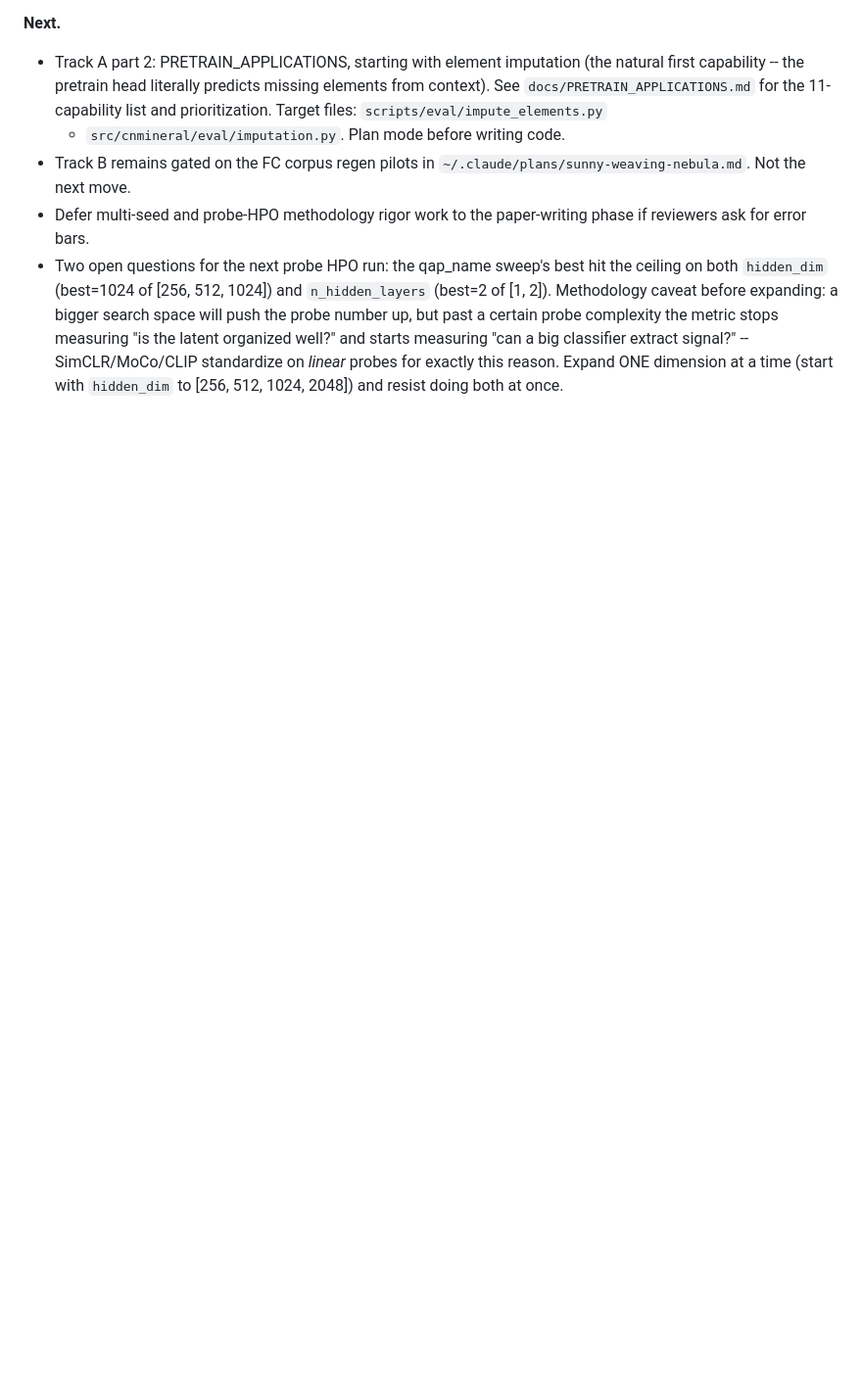
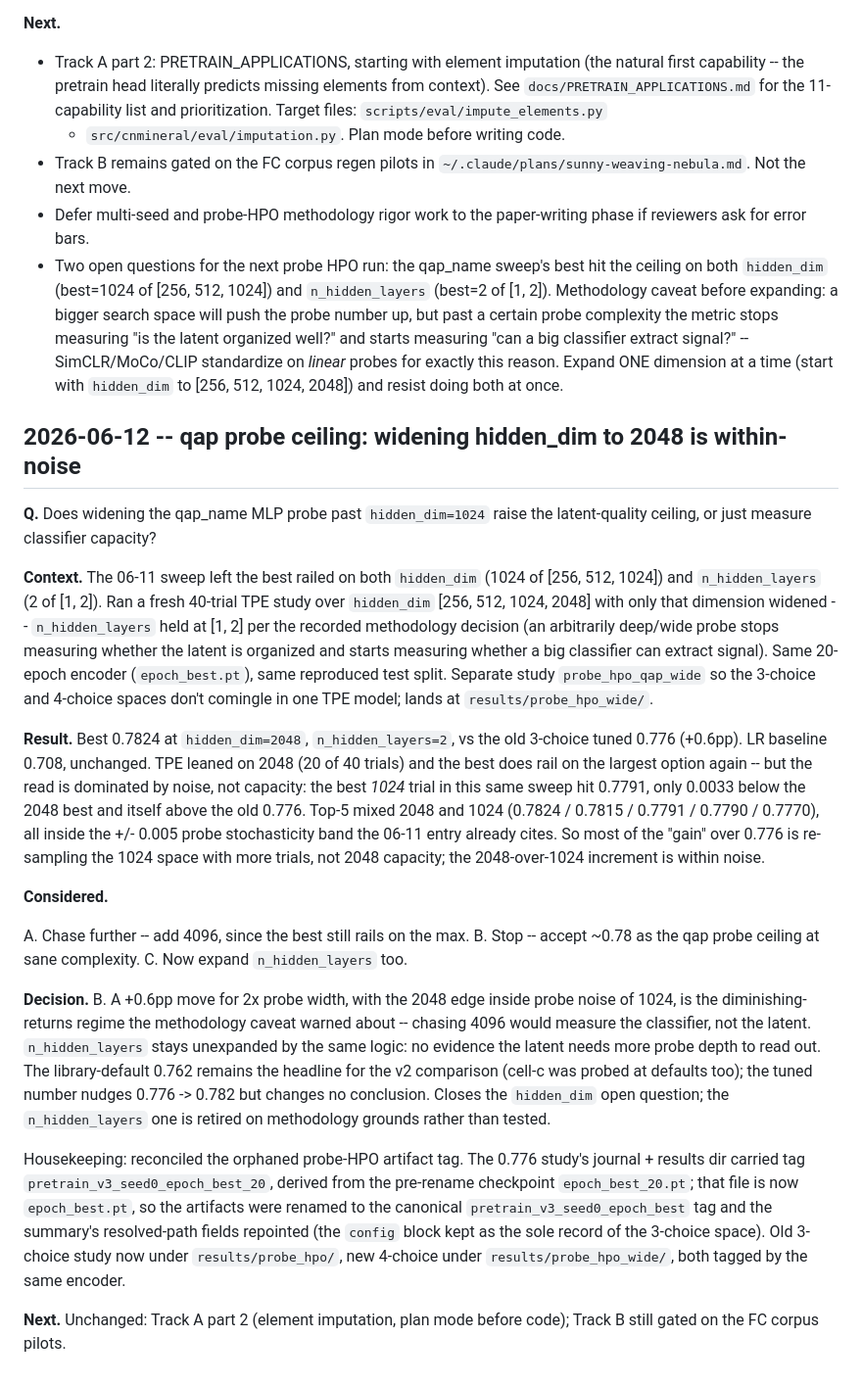
Before and after one commit to matthew-j-liu/phasecast, a Markdown page: docs/JOURNAL.md, the part around the change. Shown at 98% size. GitHub-like rendering; blank space fills up the shorter version.

Commit message:
notes on qap probe - expanding optuna search range on the MLP dimensions from 1024 to 2048 leads to it landing on 2048, though the accuracy is actually within noise of 1024 (~ 0.5%). So it's probably not worth chasing larger dimensions, since the primary model here is the transformer anyways and not the MLP probe

```diff
--- a/docs/JOURNAL.md
+++ b/docs/JOURNAL.md
@@ -2093,3 +2093,64 @@ layout.
   SimCLR/MoCo/CLIP standardize on *linear* probes for exactly this
   reason.  Expand ONE dimension at a time (start with `hidden_dim`
   to [256, 512, 1024, 2048]) and resist doing both at once.
+
+## 2026-06-12 -- qap probe ceiling: widening hidden_dim to 2048 is within-noise
+
+**Q.** Does widening the qap_name MLP probe past `hidden_dim=1024`
+raise the latent-quality ceiling, or just measure classifier
+capacity?
+
+**Context.** The 06-11 sweep left the best railed on both
+`hidden_dim` (1024 of [256, 512, 1024]) and `n_hidden_layers` (2 of
+[1, 2]).  Ran a fresh 40-trial TPE study over `hidden_dim`
+[256, 512, 1024, 2048] with only that dimension widened --
+`n_hidden_layers` held at [1, 2] per the recorded methodology
+decision (an arbitrarily deep/wide probe stops measuring whether
+the latent is organized and starts measuring whether a big
+classifier can extract signal).  Same 20-epoch encoder
+(`epoch_best.pt`), same reproduced test split.  Separate study
+`probe_hpo_qap_wide` so the 3-choice and 4-choice spaces don't
+comingle in one TPE model; lands at `results/probe_hpo_wide/`.
+
+**Result.** Best 0.7824 at `hidden_dim=2048`, `n_hidden_layers=2`,
+vs the old 3-choice tuned 0.776 (+0.6pp).  LR baseline 0.708,
+unchanged.  TPE leaned on 2048 (20 of 40 trials) and the best does
+rail on the largest option again -- but the read is dominated by
+noise, not capacity: the best *1024* trial in this same sweep hit
+0.7791, only 0.0033 below the 2048 best and itself above the old
+0.776.  Top-5 mixed 2048 and 1024 (0.7824 / 0.7815 / 0.7791 /
+0.7790 / 0.7770), all inside the +/- 0.005 probe stochasticity band
+the 06-11 entry already cites.  So most of the "gain" over 0.776 is
+re-sampling the 1024 space with more trials, not 2048 capacity; the
+2048-over-1024 increment is within noise.
+
+**Considered.**
+
+A. Chase further -- add 4096, since the best still rails on the max.
+B. Stop -- accept ~0.78 as the qap probe ceiling at sane complexity.
+C. Now expand `n_hidden_layers` too.
+
+**Decision.** B.  A +0.6pp move for 2x probe width, with the 2048
+edge inside probe noise of 1024, is the diminishing-returns regime
+the methodology caveat warned about -- chasing 4096 would measure
+the classifier, not the latent.  `n_hidden_layers` stays unexpanded
+by the same logic: no evidence the latent needs more probe depth to
+read out.  The library-default 0.762 remains the headline for the
+v2 comparison (cell-c was probed at defaults too); the tuned number
+nudges 0.776 -> 0.782 but changes no conclusion.  Closes the
+`hidden_dim` open question; the `n_hidden_layers` one is retired on
+methodology grounds rather than tested.
+
+Housekeeping: reconciled the orphaned probe-HPO artifact tag.  The
+0.776 study's journal + results dir carried tag
+`pretrain_v3_seed0_epoch_best_20`, derived from the pre-rename
+checkpoint `epoch_best_20.pt`; that file is now `epoch_best.pt`, so
+the artifacts were renamed to the canonical
+`pretrain_v3_seed0_epoch_best` tag and the summary's resolved-path
+fields repointed (the `config` block kept as the sole record of the
+3-choice space).  Old 3-choice study now under
+`results/probe_hpo/`, new 4-choice under `results/probe_hpo_wide/`,
+both tagged by the same encoder.
+
+**Next.** Unchanged: Track A part 2 (element imputation, plan mode
+before code); Track B still gated on the FC corpus pilots.
```
